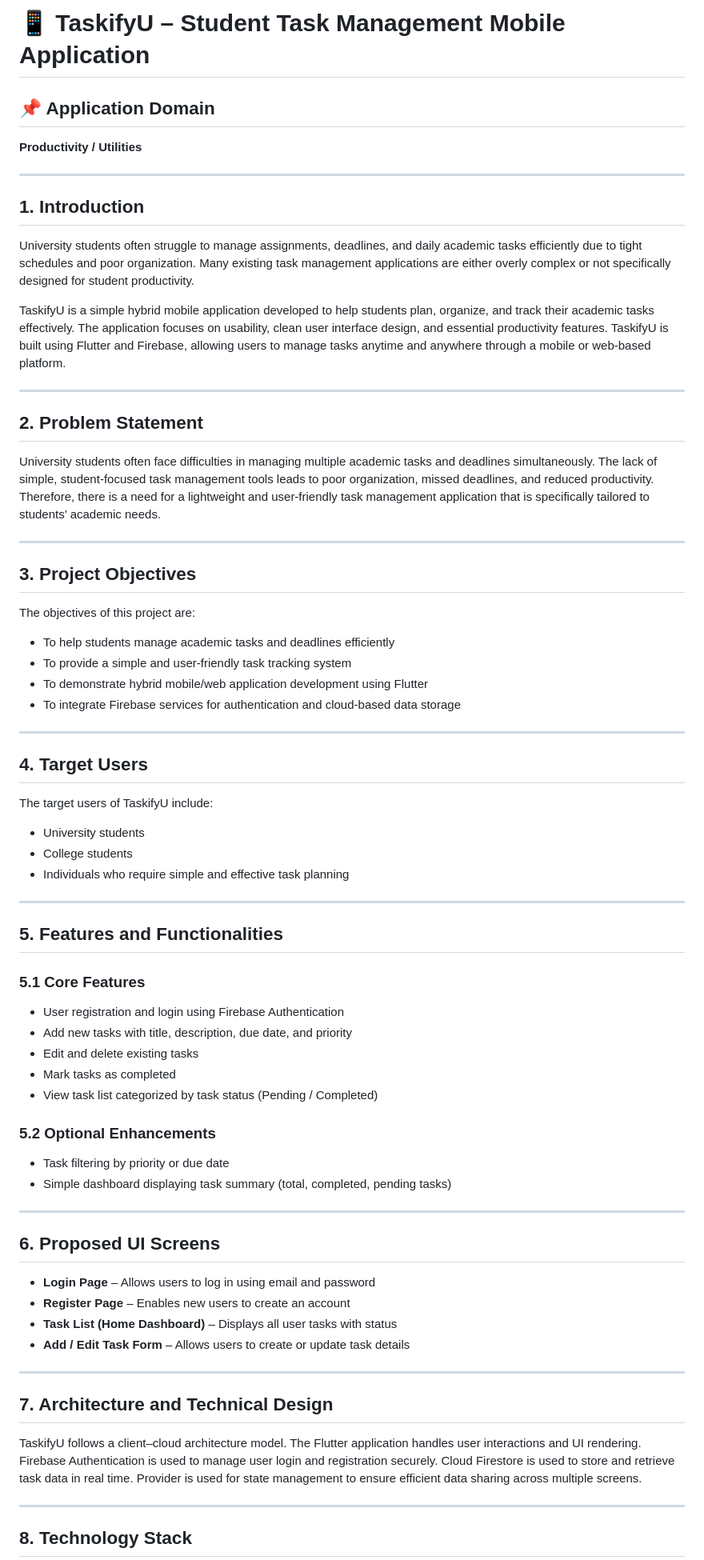
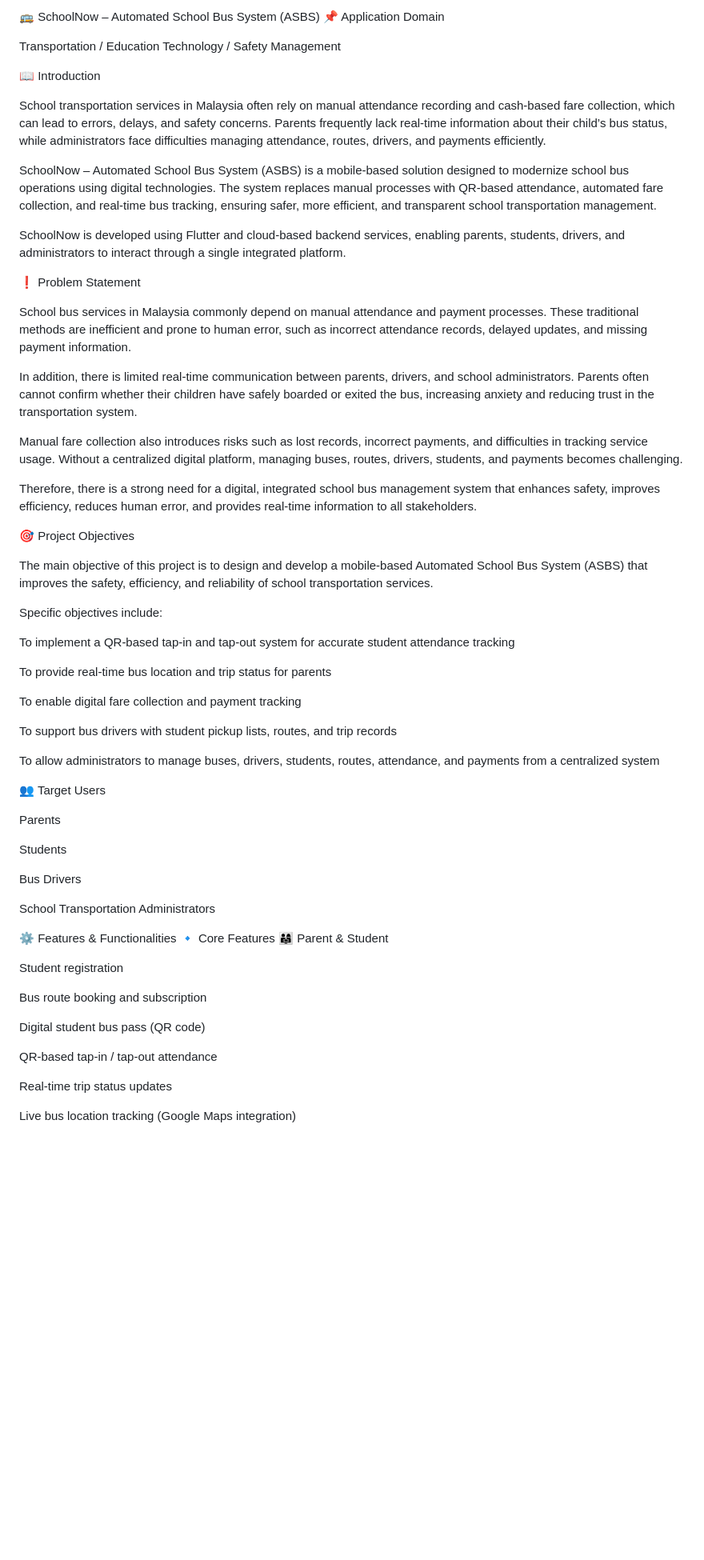
Before and after one commit to SolihinYO/MobileAppProject, a Markdown page: README.md, the part around one of its changes. Shown at 80% size. GitHub-like rendering; blank space fills up the shorter version.

```diff
--- a/README.md
+++ b/README.md
@@ -1,76 +1,65 @@
-# 📱 TaskifyU – Student Task Management Mobile Application
+🚌 SchoolNow – Automated School Bus System (ASBS)
+📌 Application Domain
 
-## 📌 Application Domain
-**Productivity / Utilities**
+Transportation / Education Technology / Safety Management
 
----
+📖 Introduction
 
-## 1. Introduction
+School transportation services in Malaysia often rely on manual attendance recording and cash-based fare collection, which can lead to errors, delays, and safety concerns. Parents frequently lack real-time information about their child’s bus status, while administrators face difficulties managing attendance, routes, drivers, and payments efficiently.
 
-University students often struggle to manage assignments, deadlines, and daily academic tasks efficiently due to tight schedules and poor organization. Many existing task management applications are either overly complex or not specifically designed for student productivity.
+SchoolNow – Automated School Bus System (ASBS) is a mobile-based solution designed to modernize school bus operations using digital technologies. The system replaces manual processes with QR-based attendance, automated fare collection, and real-time bus tracking, ensuring safer, more efficient, and transparent school transportation management.
 
-TaskifyU is a simple hybrid mobile application developed to help students plan, organize, and track their academic tasks effectively. The application focuses on usability, clean user interface design, and essential productivity features. TaskifyU is built using Flutter and Firebase, allowing users to manage tasks anytime and anywhere through a mobile or web-based platform.
+SchoolNow is developed using Flutter and cloud-based backend services, enabling parents, students, drivers, and administrators to interact through a single integrated platform.
 
----
+❗ Problem Statement
 
-## 2. Problem Statement
+School bus services in Malaysia commonly depend on manual attendance and payment processes. These traditional methods are inefficient and prone to human error, such as incorrect attendance records, delayed updates, and missing payment information.
 
-University students often face difficulties in managing multiple academic tasks and deadlines simultaneously. The lack of simple, student-focused task management tools leads to poor organization, missed deadlines, and reduced productivity. Therefore, there is a need for a lightweight and user-friendly task management application that is specifically tailored to students’ academic needs.
+In addition, there is limited real-time communication between parents, drivers, and school administrators. Parents often cannot confirm whether their children have safely boarded or exited the bus, increasing anxiety and reducing trust in the transportation system.
 
----
+Manual fare collection also introduces risks such as lost records, incorrect payments, and difficulties in tracking service usage. Without a centralized digital platform, managing buses, routes, drivers, students, and payments becomes challenging.
 
-## 3. Project Objectives
+Therefore, there is a strong need for a digital, integrated school bus management system that enhances safety, improves efficiency, reduces human error, and provides real-time information to all stakeholders.
 
-The objectives of this project are:
+🎯 Project Objectives
 
-- To help students manage academic tasks and deadlines efficiently
-- To provide a simple and user-friendly task tracking system
-- To demonstrate hybrid mobile/web application development using Flutter
-- To integrate Firebase services for authentication and cloud-based data storage
+The main objective of this project is to design and develop a mobile-based Automated School Bus System (ASBS) that improves the safety, efficiency, and reliability of school transportation services.
 
----
+Specific objectives include:
 
-## 4. Target Users
+To implement a QR-based tap-in and tap-out system for accurate student attendance tracking
 
-The target users of TaskifyU include:
+To provide real-time bus location and trip status for parents
 
-- University students
-- College students
-- Individuals who require simple and effective task planning
+To enable digital fare collection and payment tracking
 
----
+To support bus drivers with student pickup lists, routes, and trip records
 
-## 5. Features and Functionalities
+To allow administrators to manage buses, drivers, students, routes, attendance, and payments from a centralized system
 
-### 5.1 Core Features
+👥 Target Users
 
-- User registration and login using Firebase Authentication
-- Add new tasks with title, description, due date, and priority
-- Edit and delete existing tasks
-- Mark tasks as completed
-- View task list categorized by task status (Pending / Completed)
+Parents
 
-### 5.2 Optional Enhancements
+Students
 
-- Task filtering by priority or due date
-- Simple dashboard displaying task summary (total, completed, pending tasks)
+Bus Drivers
 
----
+School Transportation Administrators
 
-## 6. Proposed UI Screens
+⚙️ Features & Functionalities
+🔹 Core Features
+👨‍👩‍👧 Parent & Student
 
-- **Login Page** – Allows users to log in using email and password
-- **Register Page** – Enables new users to create an account
-- **Task List (Home Dashboard)** – Displays all user tasks with status
-- **Add / Edit Task Form** – Allows users to create or update task details
+Student registration
 
----
+Bus route booking and subscription
 
-## 7. Architecture and Technical Design
+Digital student bus pass (QR code)
 
-TaskifyU follows a client–cloud architecture model. The Flutter application handles user interactions and UI rendering. Firebase Authentication is used to manage user login and registration securely. Cloud Firestore is used to store and retrieve task data in real time. Provider is used for state management to ensure efficient data sharing across multiple screens.
+QR-based tap-in / tap-out attendance
 
----
+Real-time trip status updates
 
-## 8. Technology Stack
+Live bus location tracking (Google Maps integration)
 
```
Also changed, not shown: other parts of README.md (+78 -55 lines).
